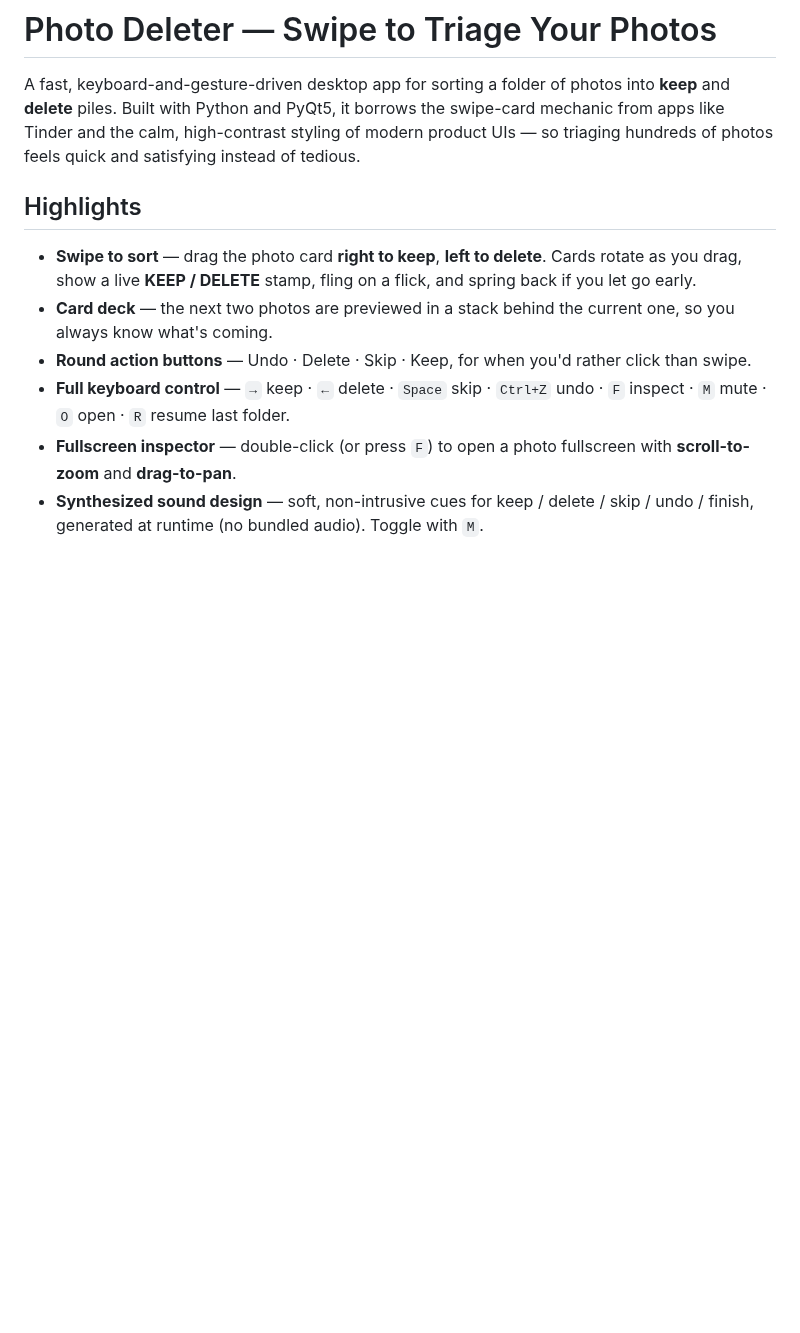
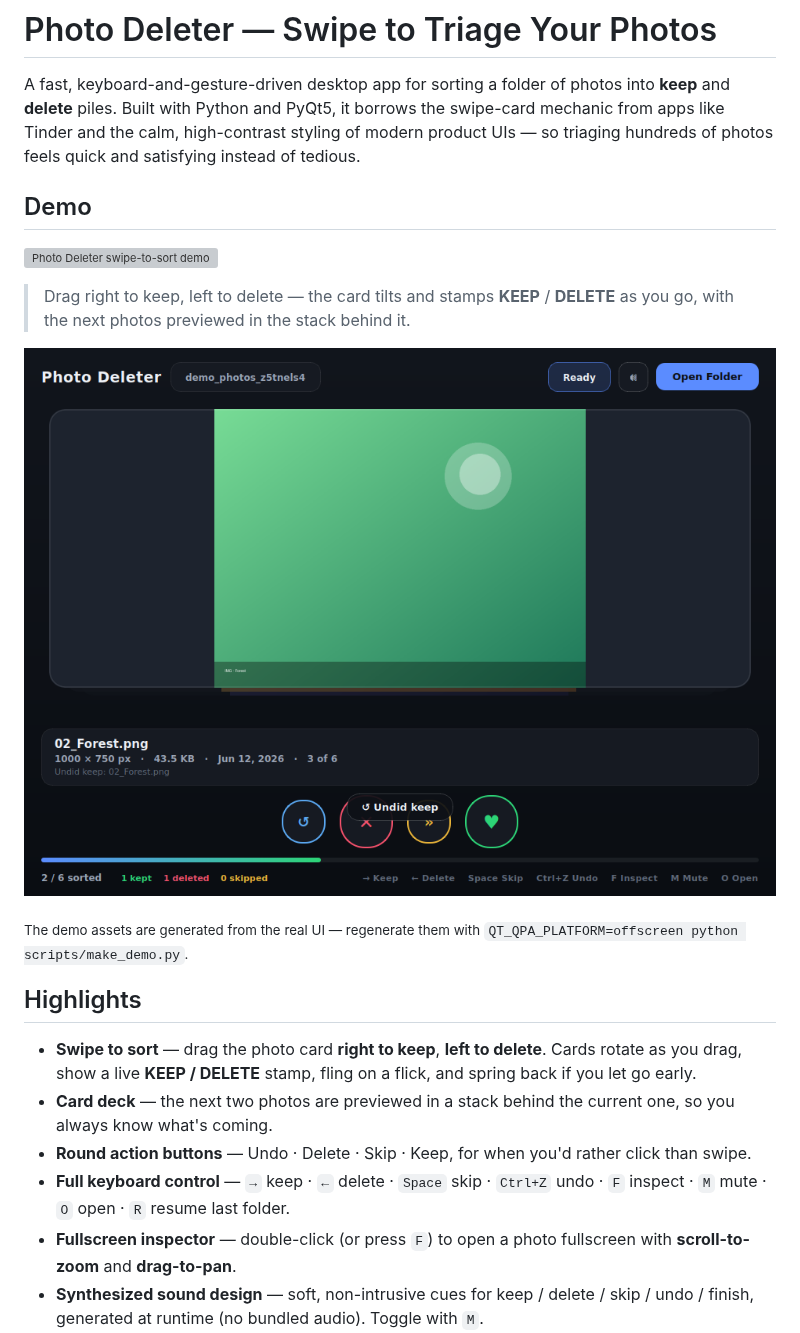
Before and after one commit to EngineerNV/photo-deleter, a Markdown page: README.md, the part around the change. GitHub-like rendering; pictures changed too: docs/screenshot.png (added); blank space fills up the shorter version; grey boxes are pictures that could not be loaded.

```diff
--- a/README.md
+++ b/README.md
@@ -5,6 +5,18 @@ into **keep** and **delete** piles. Built with Python and PyQt5, it borrows the
 swipe-card mechanic from apps like Tinder and the calm, high-contrast styling of
 modern product UIs — so triaging hundreds of photos feels quick and satisfying
 instead of tedious.
+
+## Demo
+
+![Photo Deleter swipe-to-sort demo](docs/demo.gif)
+
+> Drag right to keep, left to delete — the card tilts and stamps **KEEP** / **DELETE**
+> as you go, with the next photos previewed in the stack behind it.
+
+![Photo Deleter interface](docs/screenshot.png)
+
+<sub>The demo assets are generated from the real UI — regenerate them with
+`QT_QPA_PLATFORM=offscreen python scripts/make_demo.py`.</sub>
 
 ## Highlights
 
```
Also changed, not shown: 2 other files.
